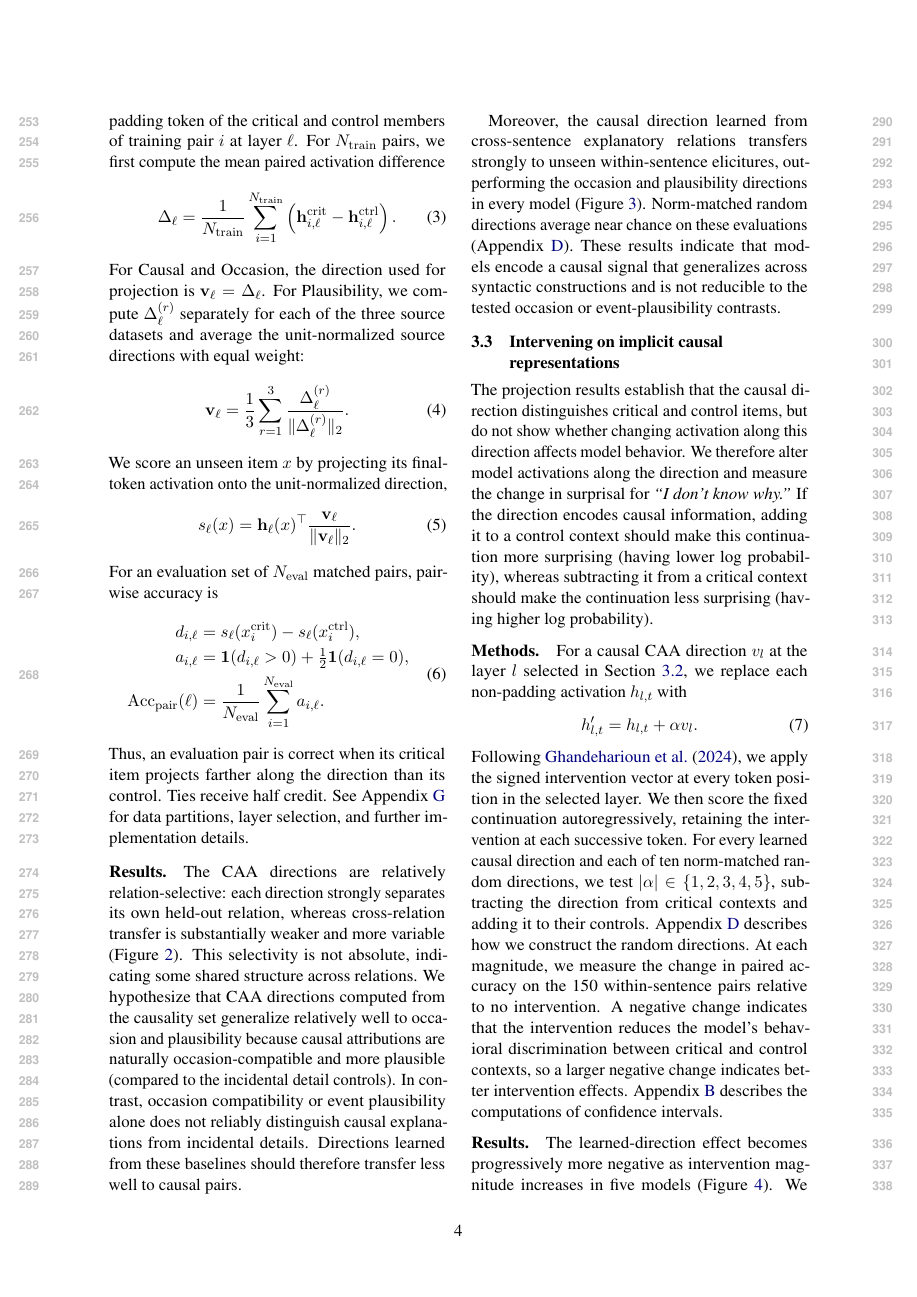
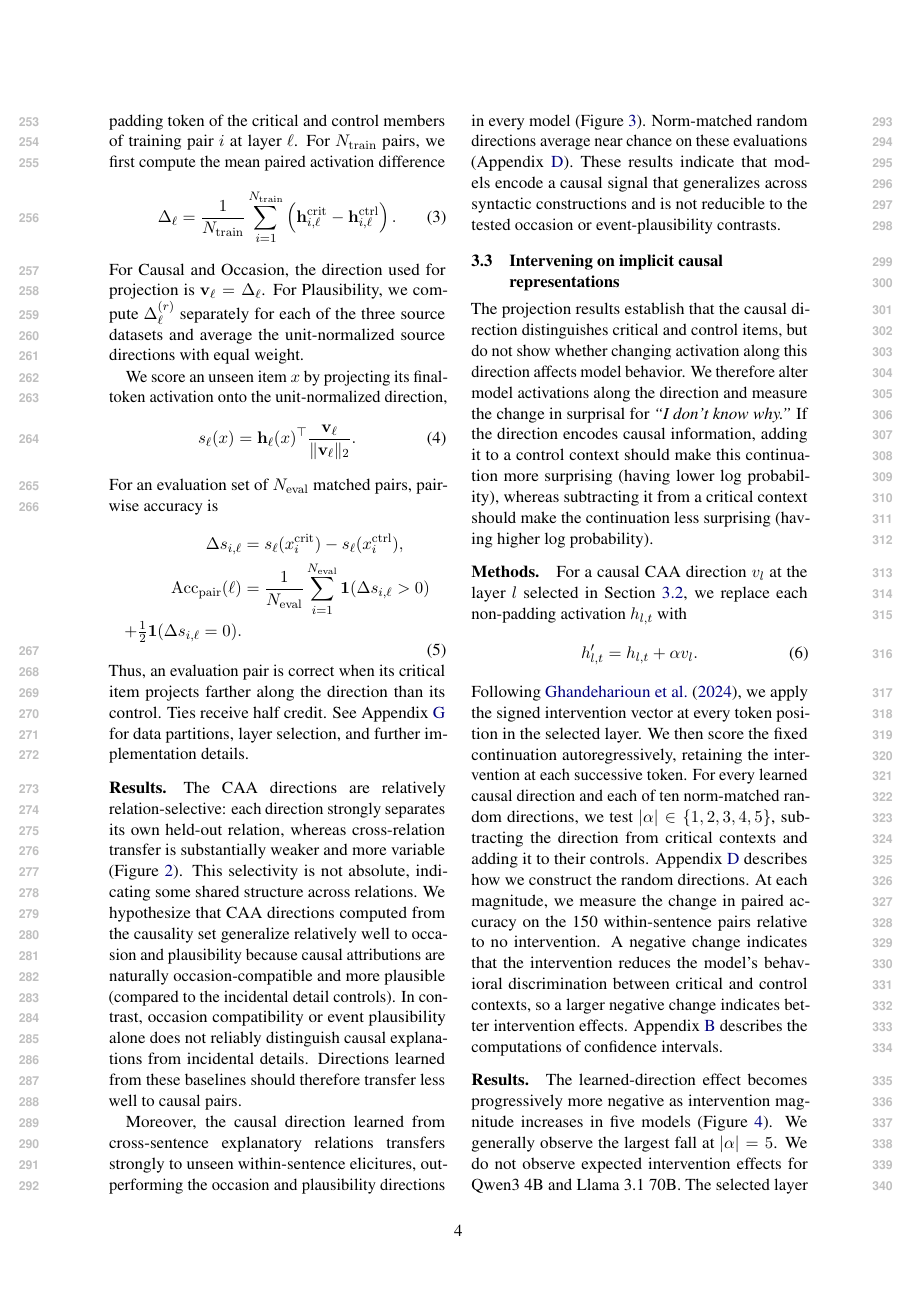
Before and after one commit to SusanWYS/Formatting-Instructions-For-NeurIPS-2026-2-, a LaTeX paper (acl/acl_latex.tex): page 4 of 22. Compiled offline with pdfLaTeX.

Commit message:
Updates from Overleaf

```diff
--- a/acl/acl_latex.tex
+++ b/acl/acl_latex.tex
@@ -153,13 +153,8 @@ We use Occasion and Plausibility as baselines because both require world knowled
 \left(\mathbf{h}^{\mathrm{crit}}_{i,\ell}-\mathbf{h}^{\mathrm{ctrl}}_{i,\ell}\right).
 \label{eq:caa-direction-main}
 \end{equation}
-For Causal and Occasion, the direction used for projection is $\mathbf{v}_{\ell}=\Delta_{\ell}$. For Plausibility, we compute $\Delta^{(r)}_{\ell}$ separately for each of the three source datasets and average the unit-normalized source directions with equal weight:
-\begin{equation}
-\mathbf{v}_{\ell}
-=\frac{1}{3}\sum_{r=1}^{3}
-\frac{\Delta^{(r)}_{\ell}}{\lVert\Delta^{(r)}_{\ell}\rVert_2}.
-\label{eq:plausibility-direction-main}
-\end{equation}
+For Causal and Occasion, the direction used for projection is $\mathbf{v}_{\ell}=\Delta_{\ell}$. For Plausibility, we compute $\Delta^{(r)}_{\ell}$ separately for each of the three source datasets and average the unit-normalized source directions with equal weight.
+
 We score an unseen item $x$ by projecting its final-token activation onto the unit-normalized direction,
 \begin{equation}
 s_{\ell}(x)=\mathbf{h}_{\ell}(x)^{\top}\frac{\mathbf{v}_{\ell}}{\lVert\mathbf{v}_{\ell}\rVert_2}.
@@ -168,11 +163,10 @@ s_{\ell}(x)=\mathbf{h}_{\ell}(x)^{\top}\frac{\mathbf{v}_{\ell}}{\lVert\mathbf{v}
 For an evaluation set of $N_{\mathrm{eval}}$ matched pairs, pairwise accuracy is
 \begin{equation}
 \begin{aligned}
-d_{i,\ell}&=s_{\ell}(x_i^{\mathrm{crit}})-s_{\ell}(x_i^{\mathrm{ctrl}}),\\
-a_{i,\ell}&=\mathbf{1}(d_{i,\ell}>0)
-  +\tfrac{1}{2}\mathbf{1}(d_{i,\ell}=0),\\
+\Delta s_{i,\ell}&=s_{\ell}(x_i^{\mathrm{crit}})-s_{\ell}(x_i^{\mathrm{ctrl}}),\\
 \operatorname{Acc}_{\mathrm{pair}}(\ell)
-  &=\frac{1}{N_{\mathrm{eval}}}\sum_{i=1}^{N_{\mathrm{eval}}}a_{i,\ell}.
+  &=\frac{1}{N_{\mathrm{eval}}}\sum_{i=1}^{N_{\mathrm{eval}}}\mathbf{1}(\Delta s_{i,\ell}>0)\\
+  +\tfrac{1}{2}\mathbf{1}(\Delta s_{i,\ell}=0).
 \end{aligned}
 \label{eq:caa-accuracy-main}
 \end{equation}
```
